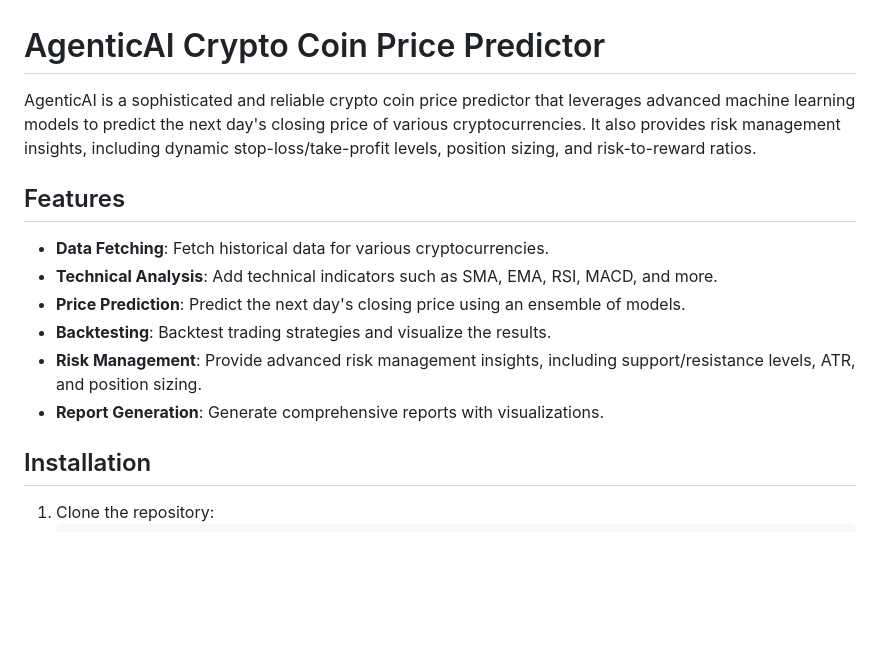
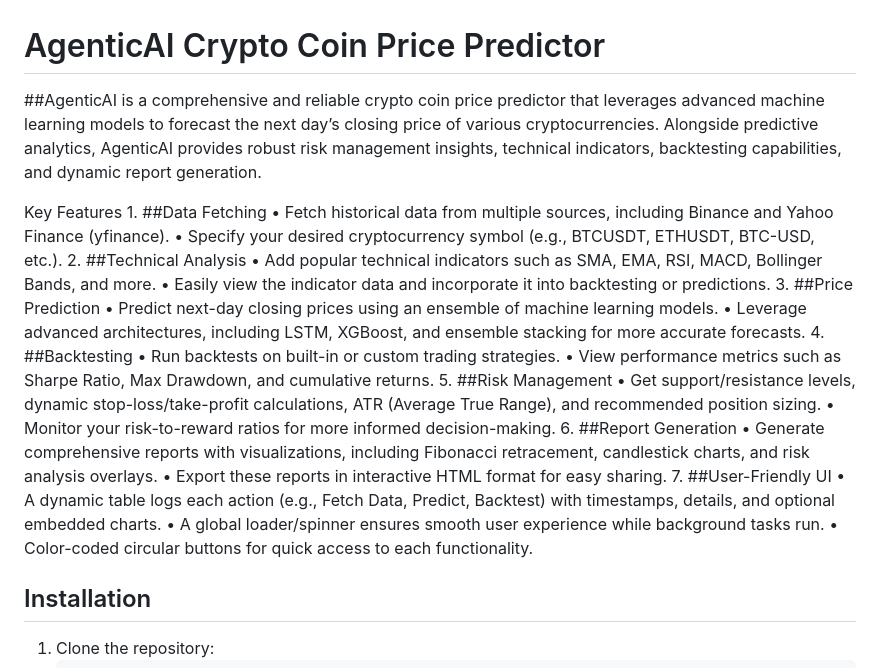
Before and after one commit to Amits64/AgenticAI_stock_predictor, a Markdown page: README.md, the part around the change. Drawn GitHub-style; blank space fills up the shorter version.

```diff
--- a/README.md
+++ b/README.md
@@ -1,15 +1,30 @@
 # AgenticAI Crypto Coin Price Predictor
 
-AgenticAI is a sophisticated and reliable crypto coin price predictor that leverages advanced machine learning models to predict the next day's closing price of various cryptocurrencies. It also provides risk management insights, including dynamic stop-loss/take-profit levels, position sizing, and risk-to-reward ratios.
+##AgenticAI is a comprehensive and reliable crypto coin price predictor that leverages advanced machine learning models to forecast the next day’s closing price of various cryptocurrencies. Alongside predictive analytics, AgenticAI provides robust risk management insights, technical indicators, backtesting capabilities, and dynamic report generation.
 
-## Features
-
-- **Data Fetching**: Fetch historical data for various cryptocurrencies.
-- **Technical Analysis**: Add technical indicators such as SMA, EMA, RSI, MACD, and more.
-- **Price Prediction**: Predict the next day's closing price using an ensemble of models.
-- **Backtesting**: Backtest trading strategies and visualize the results.
-- **Risk Management**: Provide advanced risk management insights, including support/resistance levels, ATR, and position sizing.
-- **Report Generation**: Generate comprehensive reports with visualizations.
+Key Features
+	1.	##Data Fetching
+	•	Fetch historical data from multiple sources, including Binance and Yahoo Finance (yfinance).
+	•	Specify your desired cryptocurrency symbol (e.g., BTCUSDT, ETHUSDT, BTC-USD, etc.).
+	2.	##Technical Analysis
+	•	Add popular technical indicators such as SMA, EMA, RSI, MACD, Bollinger Bands, and more.
+	•	Easily view the indicator data and incorporate it into backtesting or predictions.
+	3.	##Price Prediction
+	•	Predict next-day closing prices using an ensemble of machine learning models.
+	•	Leverage advanced architectures, including LSTM, XGBoost, and ensemble stacking for more accurate forecasts.
+	4.	##Backtesting
+	•	Run backtests on built-in or custom trading strategies.
+	•	View performance metrics such as Sharpe Ratio, Max Drawdown, and cumulative returns.
+	5.	##Risk Management
+	•	Get support/resistance levels, dynamic stop-loss/take-profit calculations, ATR (Average True Range), and recommended position sizing.
+	•	Monitor your risk-to-reward ratios for more informed decision-making.
+	6.	##Report Generation
+	•	Generate comprehensive reports with visualizations, including Fibonacci retracement, candlestick charts, and risk analysis overlays.
+	•	Export these reports in interactive HTML format for easy sharing.
+	7.	##User-Friendly UI
+	•	A dynamic table logs each action (e.g., Fetch Data, Predict, Backtest) with timestamps, details, and optional embedded charts.
+	•	A global loader/spinner ensures smooth user experience while background tasks run.
+	•	Color-coded circular buttons for quick access to each functionality.
 
 ## Installation
 
```
